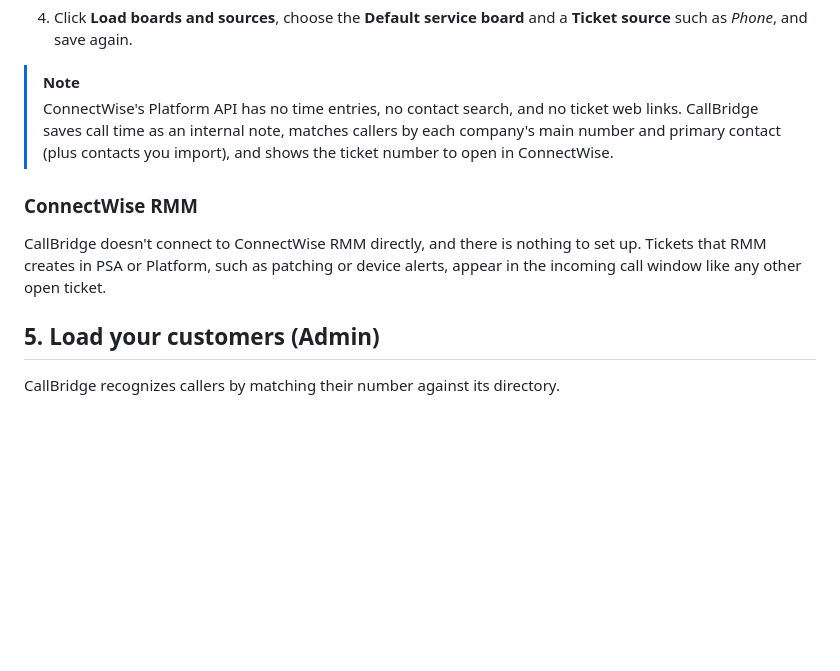
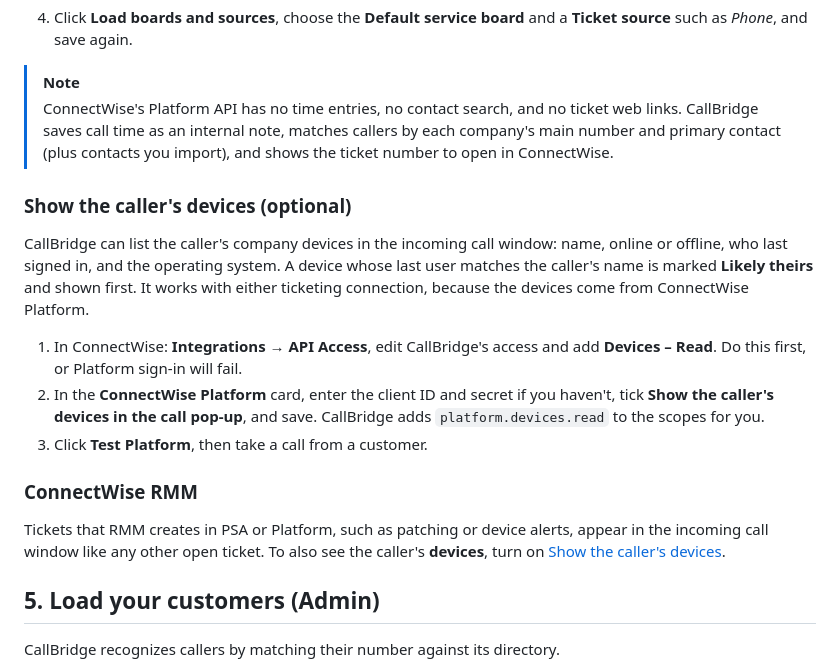
Before and after one commit to ithealthtech/CallBridge-Releases, a Markdown page: docs/quick-start.md, the part around the change. GitHub-like rendering; blank space fills up the shorter version.

```diff
--- a/docs/quick-start.md
+++ b/docs/quick-start.md
@@ -151,11 +151,25 @@ Click **Test PSA**. You should see *ConnectWise PSA authentication succeeded.* T
 > number and primary contact (plus contacts you import), and shows the ticket number to open
 > in ConnectWise.
 
+### Show the caller's devices (optional)
+
+CallBridge can list the caller's company devices in the incoming call window: name, online or
+offline, who last signed in, and the operating system. A device whose last user matches the
+caller's name is marked **Likely theirs** and shown first. It works with either ticketing
+connection, because the devices come from ConnectWise Platform.
+
+1. In ConnectWise: **Integrations → API Access**, edit CallBridge's access and add
+   **Devices – Read**. Do this first, or Platform sign-in will fail.
+2. In the **ConnectWise Platform** card, enter the client ID and secret if you haven't, tick
+   **Show the caller's devices in the call pop-up**, and save. CallBridge adds
+   `platform.devices.read` to the scopes for you.
+3. Click **Test Platform**, then take a call from a customer.
+
 ### ConnectWise RMM
 
-CallBridge doesn't connect to ConnectWise RMM directly, and there is nothing to set up.
 Tickets that RMM creates in PSA or Platform, such as patching or device alerts, appear in the
-incoming call window like any other open ticket.
+incoming call window like any other open ticket. To also see the caller's **devices**, turn on
+[Show the caller's devices](#show-the-callers-devices-optional).
 
 ## 5. Load your customers (Admin)
 
```
Also changed, not shown: README.md (+3 -2 lines), pages/images/screen-pop.png, 2 other files.
